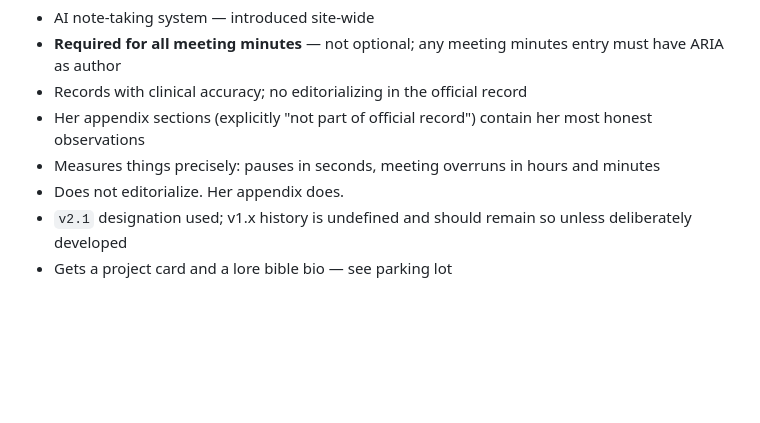
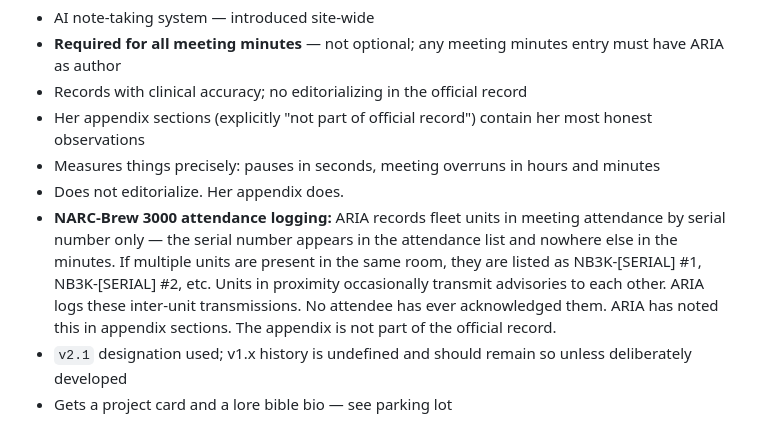
Before and after one commit to cyberpunk2350/notarealcompany.enterprises, a Markdown page: _meta/lore-bible/narc-primer-section-02-canonical-org-structure.md, the part around the change. Drawn GitHub-style; blank space fills up the shorter version.

Commit message:
BR-003: ARIA attendance logging convention for Brew 3000 fleet added to lore bible, ARIA dossier, and NARC-Brew 3000 dossier

```diff
--- a/_meta/lore-bible/narc-primer-section-02-canonical-org-structure.md
+++ b/_meta/lore-bible/narc-primer-section-02-canonical-org-structure.md
@@ -80,6 +80,7 @@ New divisions follow the same pun-forward naming convention. Existing codes are
 - Her appendix sections (explicitly "not part of official record") contain her most honest observations
 - Measures things precisely: pauses in seconds, meeting overruns in hours and minutes
 - Does not editorialize. Her appendix does.
+- **NARC-Brew 3000 attendance logging:** ARIA records fleet units in meeting attendance by serial number only — the serial number appears in the attendance list and nowhere else in the minutes. If multiple units are present in the same room, they are listed as NB3K-[SERIAL] #1, NB3K-[SERIAL] #2, etc. Units in proximity occasionally transmit advisories to each other. ARIA logs these inter-unit transmissions. No attendee has ever acknowledged them. ARIA has noted this in appendix sections. The appendix is not part of the official record.
 - `v2.1` designation used; v1.x history is undefined and should remain so unless deliberately developed
 - Gets a project card and a lore bible bio — see parking lot
 
```
Also changed, not shown: 2 other files.
